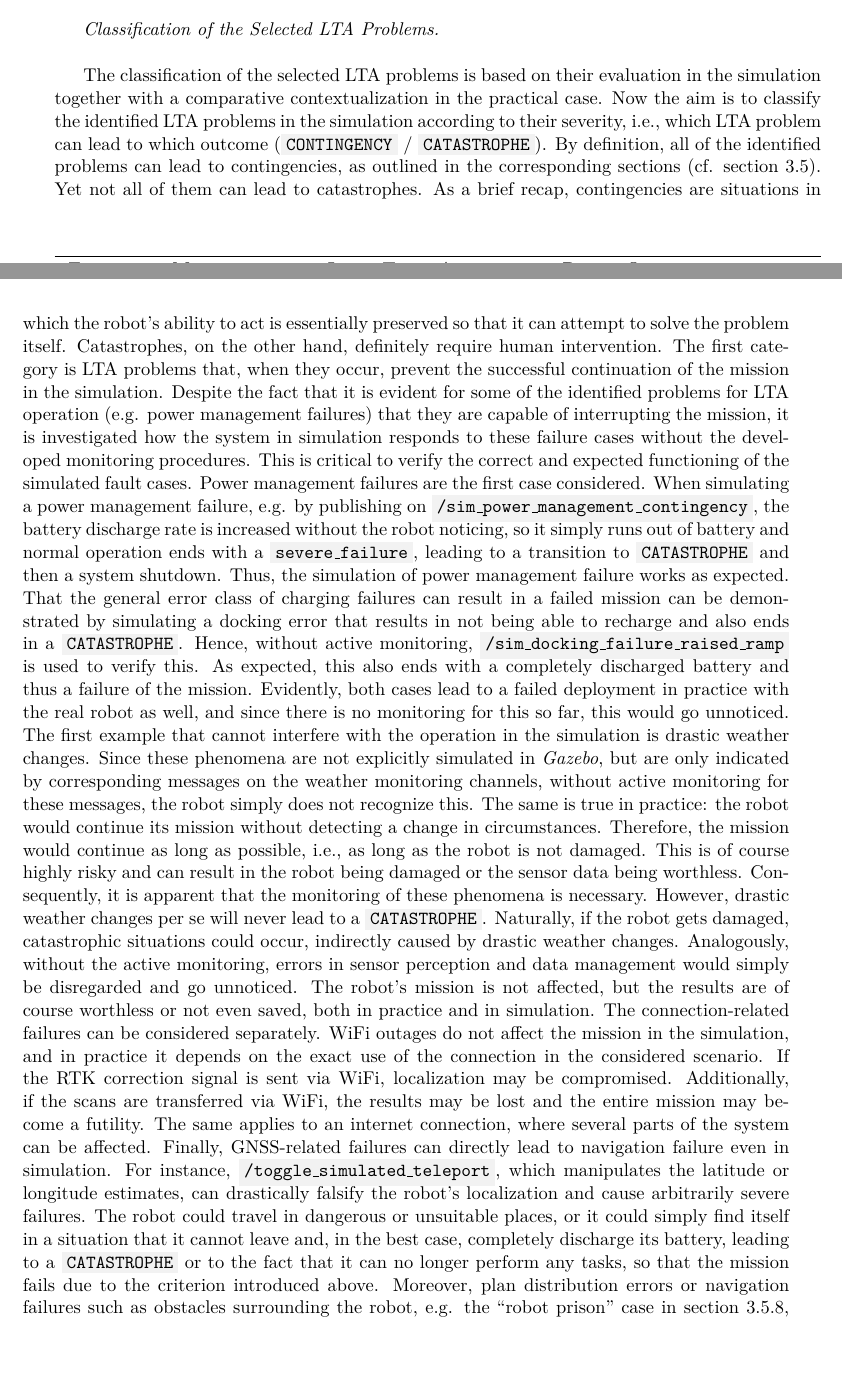
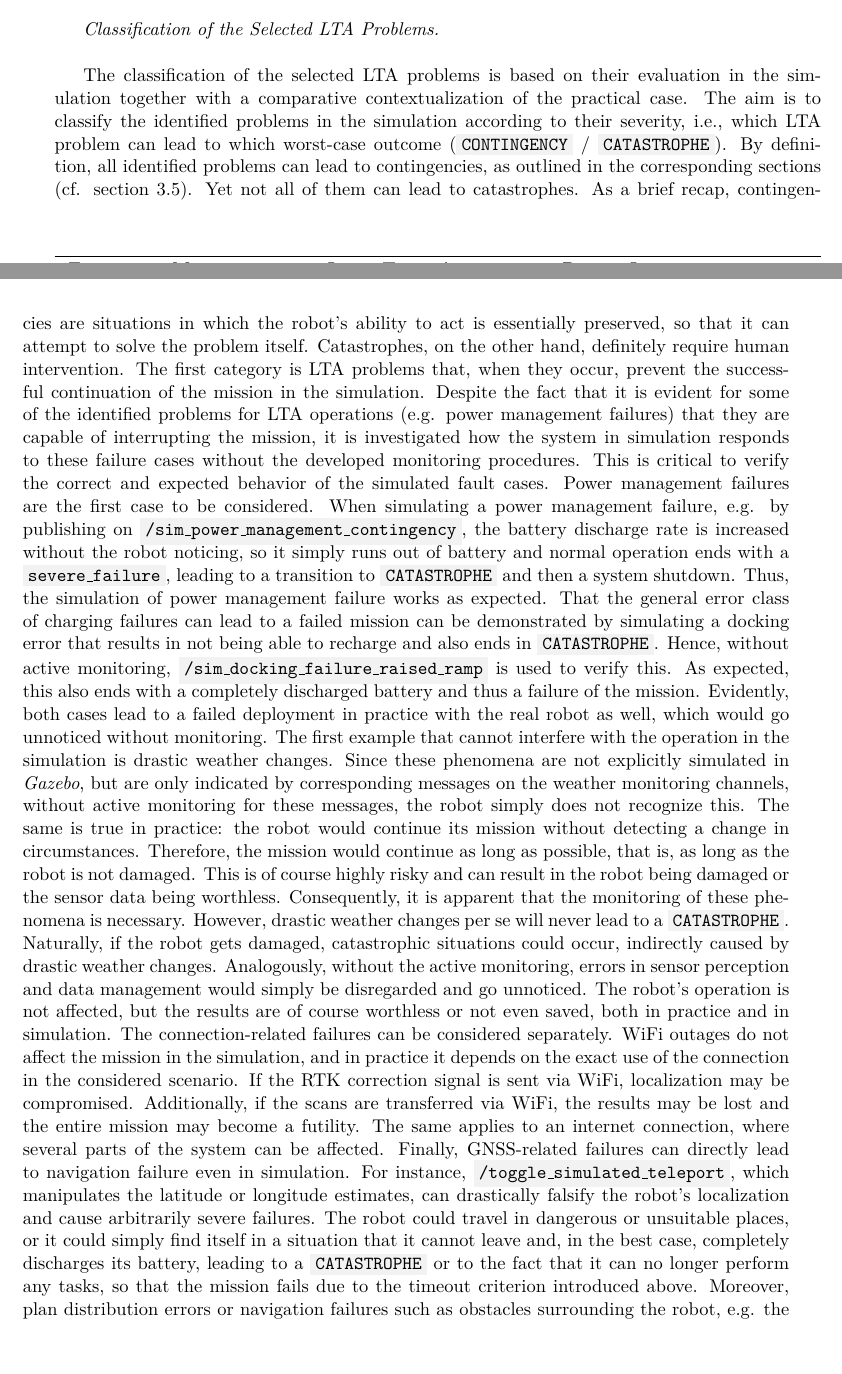
Before and after one commit to tbohne/msc, a LaTeX thesis (thesis/thesis.tex): two parts of pages 104 and 105 of 123, joined at a grey line, cut so that both start at the same text. Compiled offline with pdfLaTeX.

Commit message:
refined exp section

```diff
--- a/thesis/thesis.tex
+++ b/thesis/thesis.tex
@@ -2856,32 +2856,30 @@ The detailed results can be found in the appendix (cf. \ref{}).\newline
 
 \textit{Classification of the Selected LTA Problems.}\newline
 
-The classification of the selected LTA problems is based on their evaluation in the simulation together with a comparative contextualization in the practical case.
-Now the aim is to classify the identified LTA problems in the simulation according to their severity, i.e., which LTA problem can lead to which outcome (\code{CONTINGENCY} /
-\code{CATASTROPHE}). By definition, all of the identified problems can lead to contingencies, as outlined in the corresponding sections (cf. section \ref{sec:sim_and_mon_of_lta_challenges}). Yet not all of them can lead to
-catastrophes. As a brief recap, contingencies are situations in which the robot's ability to act is essentially preserved so that it can attempt to solve the problem itself.
-Catastrophes, on the other hand, definitely require human intervention. The first category is LTA problems that, when they occur, prevent the successful continuation of the mission in
-the simulation. Despite the fact that it is evident for some of the identified problems for LTA operation (e.g. power management failures) that they are capable of interrupting the
-mission, it is investigated how the system in simulation responds to these failure cases without the developed monitoring procedures. This is critical to verify the correct and
-expected functioning of the simulated fault cases. Power management failures are the first case considered. When simulating a power management failure, e.g. by publishing on
-\code{/sim\_power\_management\_contingency}, the battery discharge rate is increased without the robot noticing, so it simply runs out of battery and normal operation ends with a
-\code{severe\_failure}, leading to a transition to \code{CATASTROPHE} and then a system shutdown. Thus, the simulation of power management failure works as expected. That the general
-error class of charging failures can result in a failed mission can be demonstrated by simulating a docking error that results in not being able to recharge and also ends in a
-\code{CATASTROPHE}. Hence, without active monitoring, \code{/sim\_docking\_failure\_raised\_ramp} is used to verify this. As expected, this also ends with a completely discharged
-battery and thus a failure of the mission. Evidently, both cases lead to a failed deployment in practice with the real robot as well, and since there is no monitoring for this so far,
-this would go unnoticed. The first example that cannot interfere with the operation in the simulation is drastic weather changes. Since these phenomena are not explicitly simulated in
+The classification of the selected LTA problems is based on their evaluation in the simulation together with a comparative contextualization of the practical case. The aim is to
+classify the identified problems in the simulation according to their severity, i.e., which LTA problem can lead to which worst-case outcome (\code{CONTINGENCY} / \code{CATASTROPHE}).
+By definition, all identified problems can lead to contingencies, as outlined in the corresponding sections (cf. section \ref{sec:sim_and_mon_of_lta_challenges}). Yet not all of them
+can lead to catastrophes. As a brief recap, contingencies are situations in which the robot's ability to act is essentially preserved, so that it can attempt to solve the problem
+itself. Catastrophes, on the other hand, definitely require human intervention. The first category is LTA problems that, when they occur, prevent the successful continuation of the
+mission in the simulation. Despite the fact that it is evident for some of the identified problems for LTA operations (e.g. power management failures) that they are capable of
+interrupting the mission, it is investigated how the system in simulation responds to these failure cases without the developed monitoring procedures. This is critical to verify the
+correct and expected behavior of the simulated fault cases. Power management failures are the first case to be considered. When simulating a power management failure, e.g. by
+publishing on \code{/sim\_power\_management\_contingency}, the battery discharge rate is increased without the robot noticing, so it simply runs out of battery and normal operation
+ends with a \code{severe\_failure}, leading to a transition to \code{CATASTROPHE} and then a system shutdown. Thus, the simulation of power management failure works as expected. That
+the general error class of charging failures can lead to a failed mission can be demonstrated by simulating a docking error that results in not being able to recharge and also
+ends in \code{CATASTROPHE}. Hence, without active monitoring, \code{/sim\_docking\_failure\_raised\_ramp} is used to verify this. As expected, this also ends with a completely
+discharged battery and thus a failure of the mission. Evidently, both cases lead to a failed deployment in practice with the real robot as well, which would go unnoticed without
+monitoring. The first example that cannot interfere with the operation in the simulation is drastic weather changes. Since these phenomena are not explicitly simulated in
 \textit{Gazebo}, but are only indicated by corresponding messages on the weather monitoring channels, without active monitoring for these messages, the robot simply does not recognize
-this. The same is true in practice: the robot would continue its mission without detecting a change in circumstances. Therefore, the mission would continue as long as possible, i.e.,
-as long as the robot is not damaged. This is of course highly risky and can result in the robot being damaged or the sensor data being worthless. Consequently, it is apparent that the
-monitoring of these phenomena is necessary. However, drastic weather changes per se will never lead to a \code{CATASTROPHE}. Naturally, if the robot gets damaged, catastrophic
-situations could occur, indirectly caused by drastic weather changes.
-Analogously, without the active monitoring, errors in sensor perception and data management would simply be disregarded and go unnoticed. The robot's mission is not affected,
-but the results are of course worthless or not even saved, both in practice and in simulation. The connection-related failures can be considered separately. WiFi outages do not affect
-the mission in the simulation, and
-in practice it depends on the exact use of the connection in the considered scenario. If the RTK correction signal is sent via WiFi, localization may be compromised. Additionally, if
-the scans are transferred via WiFi, the results may be lost and the entire mission may become a futility. The same applies to an internet connection, where several parts of the system
-can be affected. Finally, GNSS-related failures can directly lead to navigation failure even in simulation. For instance, \code{/toggle\_simulated\_teleport}, which manipulates the
-latitude or longitude estimates, can drastically falsify the robot's localization and cause arbitrarily severe failures. The robot could travel in dangerous or unsuitable places, or
-it could simply find itself in a situation that it cannot leave and, in the best case, completely discharge its battery, leading to a \code{CATASTROPHE} or to the fact that it can no
-longer perform any tasks, so that the mission fails due to the criterion introduced above. Moreover, plan distribution errors or navigation failures such as obstacles surrounding the
-robot, e.g. the \textquote{robot prison} case in section \ref{sec:sim_and_mon_navigation_failures}, are simply not detected, but the mission fails due to the timeout criterion or a
+this. The same is true in practice: the robot would continue its mission without detecting a change in circumstances. Therefore, the mission would continue as long as possible, that
+is, as long as the robot is not damaged. This is of course highly risky and can result in the robot being damaged or the sensor data being worthless. Consequently, it is apparent that
+the monitoring of these phenomena is necessary. However, drastic weather changes per se will never lead to a \code{CATASTROPHE}. Naturally, if the robot gets damaged, catastrophic
+situations could occur, indirectly caused by drastic weather changes. Analogously, without the active monitoring, errors in sensor perception and data management would simply be
+disregarded and go unnoticed. The robot's operation is not affected, but the results are of course worthless or not even saved, both in practice and in simulation. The
+connection-related failures can be considered separately. WiFi outages do not affect the mission in the simulation, and in practice it depends on the exact use of the connection in
+the considered scenario. If the RTK correction signal is sent via WiFi, localization may be compromised.  Additionally, if the scans are transferred via WiFi, the results may be lost
+and the entire mission may become a futility. The same applies to an internet connection, where several parts of the system can be affected. Finally, GNSS-related failures can
+directly lead to navigation failure even in simulation. For instance, \code{/toggle\_simulated\_teleport}, which manipulates the latitude or longitude estimates, can drastically
+falsify the robot's localization and cause arbitrarily severe failures. The robot could travel in dangerous or unsuitable places, or it could simply find itself in a situation that it
+cannot leave and, in the best case, completely discharges its battery, leading to a \code{CATASTROPHE} or to the fact that it can no longer perform any tasks, so that the mission fails
+due to the timeout criterion introduced above. Moreover, plan distribution errors or navigation failures such as obstacles surrounding the robot, e.g. the \textquote{robot prison}
```
Also changed, not shown: thesis/thesis.tex (16 more changed lines).
